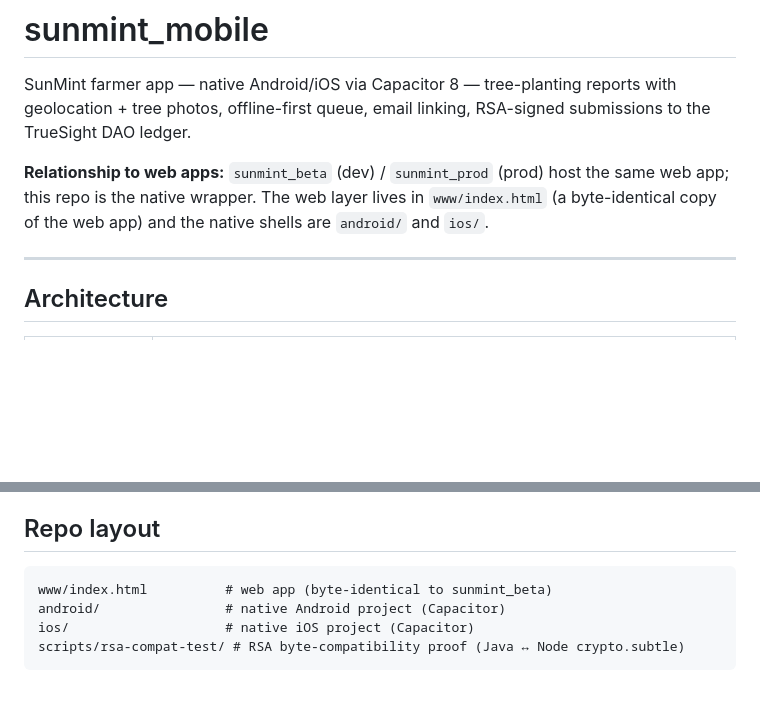
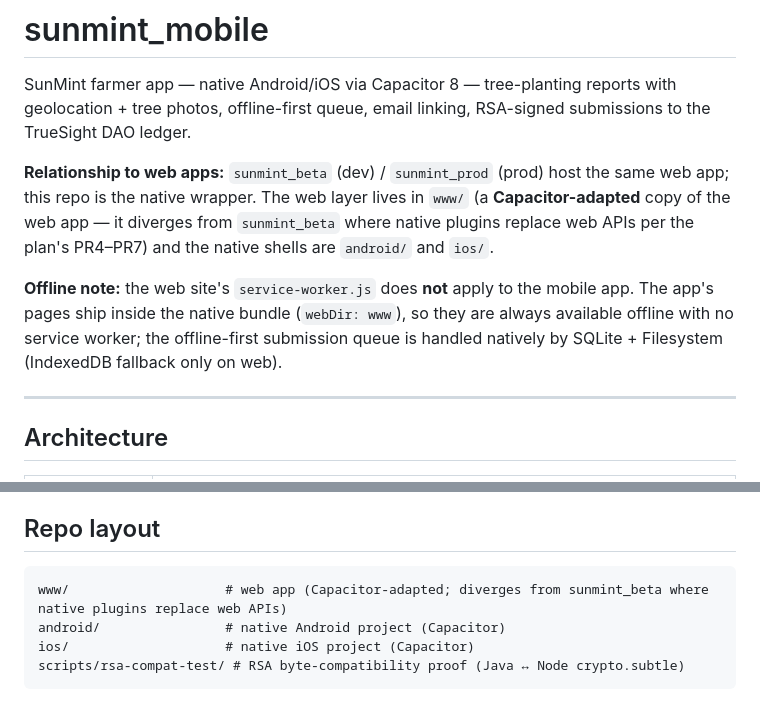
Before and after one commit to TrueSightDAO/sunmint_mobile, a Markdown page: README.md, 2 parts joined by grey strips. GitHub-like rendering; blank space fills up the shorter version.

Commit message:
docs: correct stale 'byte-identical' claim for www/ + add offline note (#26)
Co-authored-by: Sophia (TrueSight Autopilot) <sophia@truesight.me>

````diff
--- a/README.md
+++ b/README.md
@@ -2,7 +2,9 @@
 
 SunMint farmer app — native Android/iOS via Capacitor 8 — tree-planting reports with geolocation + tree photos, offline-first queue, email linking, RSA-signed submissions to the TrueSight DAO ledger.
 
-**Relationship to web apps:** `sunmint_beta` (dev) / `sunmint_prod` (prod) host the same web app; this repo is the native wrapper. The web layer lives in `www/index.html` (a byte-identical copy of the web app) and the native shells are `android/` and `ios/`.
+**Relationship to web apps:** `sunmint_beta` (dev) / `sunmint_prod` (prod) host the same web app; this repo is the native wrapper. The web layer lives in `www/` (a **Capacitor-adapted** copy of the web app — it diverges from `sunmint_beta` where native plugins replace web APIs per the plan's PR4–PR7) and the native shells are `android/` and `ios/`.
+
+**Offline note:** the web site's `service-worker.js` does **not** apply to the mobile app. The app's pages ship inside the native bundle (`webDir: www`), so they are always available offline with no service worker; the offline-first submission queue is handled natively by SQLite + Filesystem (IndexedDB fallback only on web).
 
 ---
 
@@ -58,7 +60,7 @@ See `sunmint_beta/README.md` testing notes (online submit, offline submit + reco
 
 ## Repo layout
 ```
-www/index.html          # web app (byte-identical to sunmint_beta)
+www/                    # web app (Capacitor-adapted; diverges from sunmint_beta where native plugins replace web APIs)
 android/                # native Android project (Capacitor)
 ios/                    # native iOS project (Capacitor)
 scripts/rsa-compat-test/ # RSA byte-compatibility proof (Java ↔ Node crypto.subtle)
````
